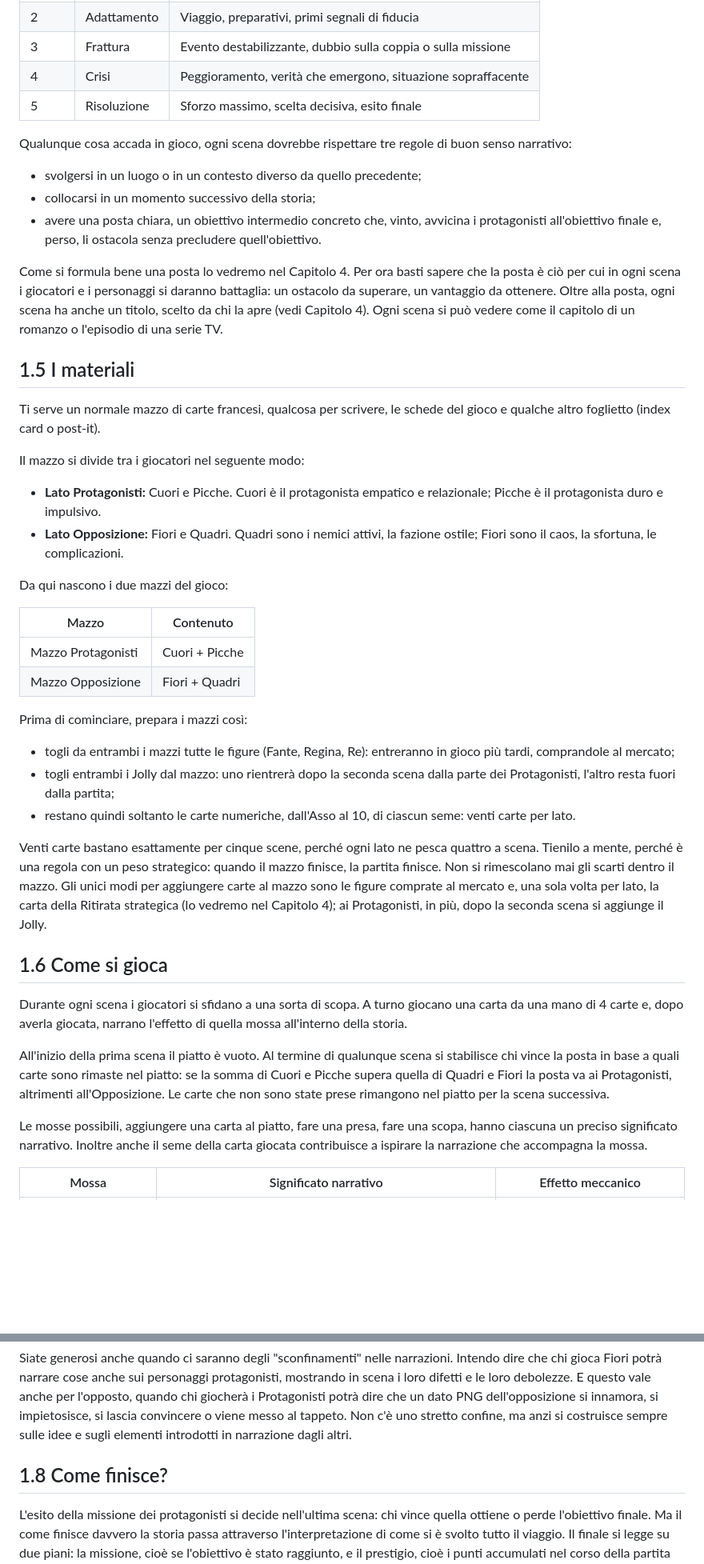
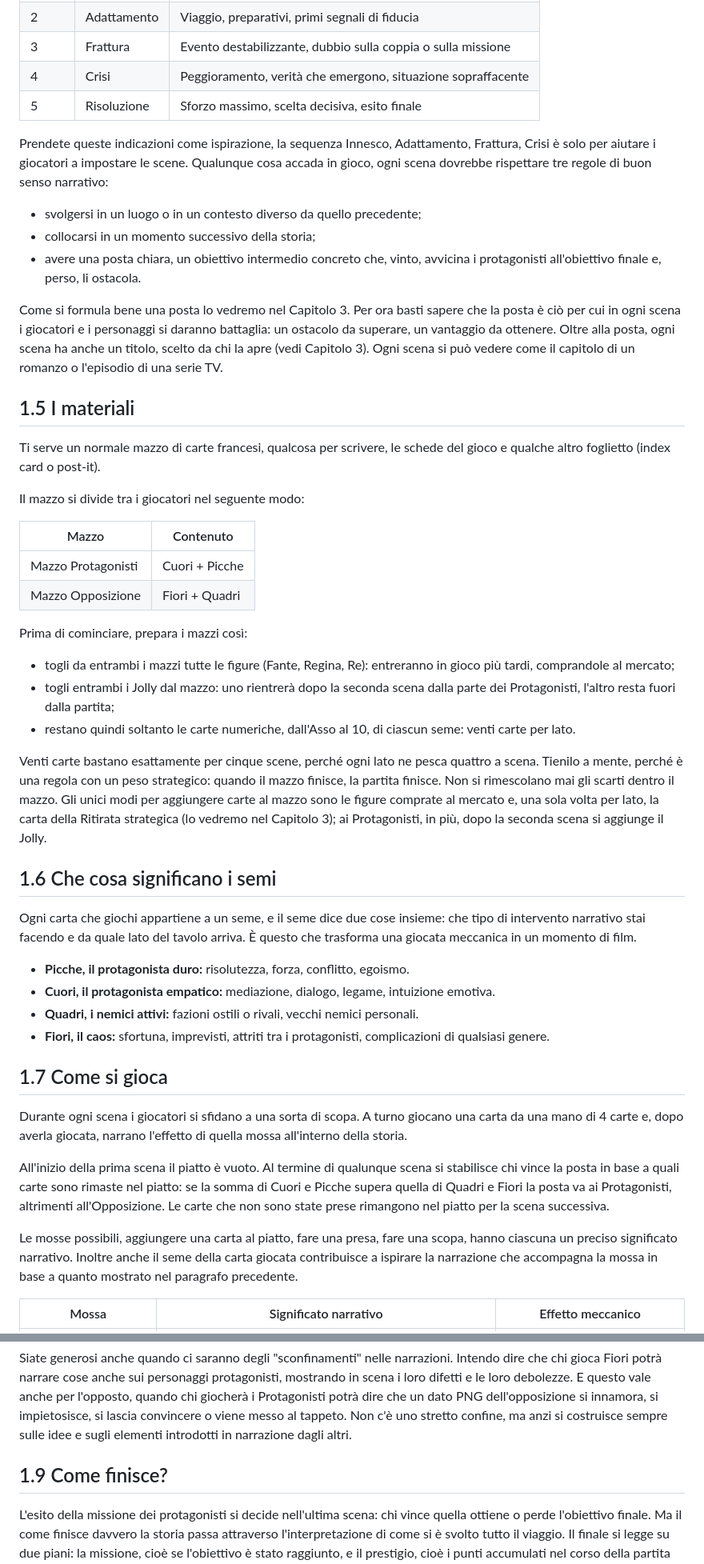
Before and after one commit to sporcari/frenemies-on-the-road, a Markdown page: docs/frenemies_manuale.md, 2 parts joined by grey strips. Shown at 80% size. Drawn GitHub-style; blank space fills up the shorter version.

```diff
--- a/docs/frenemies_manuale.md
+++ b/docs/frenemies_manuale.md
@@ -91,24 +89,20 @@ La partita dura cinque scene, e ogni scena è un round. Le cinque scene non sono
 
 <!-- DIAGRAMMA: cinque-scene -->
 
+Prendete queste indicazioni come ispirazione, la sequenza Innesco, Adattamento, Frattura, Crisi è solo per aiutare i giocatori a impostare le scene.
 Qualunque cosa accada in gioco, ogni scena dovrebbe rispettare tre regole di buon senso narrativo:
 
 - svolgersi in un luogo o in un contesto diverso da quello precedente;
 - collocarsi in un momento successivo della storia;
-- avere una posta chiara, un obiettivo intermedio concreto che, vinto, avvicina i protagonisti all'obiettivo finale e, perso, li ostacola senza precludere quell'obiettivo.
+- avere una posta chiara, un obiettivo intermedio concreto che, vinto, avvicina i protagonisti all'obiettivo finale e, perso, li ostacola.
 
-Come si formula bene una posta lo vedremo nel Capitolo 4. Per ora basti sapere che la posta è ciò per cui in ogni scena i giocatori e i personaggi si daranno battaglia: un ostacolo da superare, un vantaggio da ottenere. Oltre alla posta, ogni scena ha anche un titolo, scelto da chi la apre (vedi Capitolo 4). Ogni scena si può vedere come il capitolo di un romanzo o l'episodio di una serie TV.
+Come si formula bene una posta lo vedremo nel Capitolo 3. Per ora basti sapere che la posta è ciò per cui in ogni scena i giocatori e i personaggi si daranno battaglia: un ostacolo da superare, un vantaggio da ottenere. Oltre alla posta, ogni scena ha anche un titolo, scelto da chi la apre (vedi Capitolo 3). Ogni scena si può vedere come il capitolo di un romanzo o l'episodio di una serie TV.
 
 ## 1.5 I materiali
 
 Ti serve un normale mazzo di carte francesi, qualcosa per scrivere, le schede del gioco e qualche altro foglietto (index card o post-it).
 
 Il mazzo si divide tra i giocatori nel seguente modo:
-
-- **Lato Protagonisti:** Cuori e Picche. Cuori è il protagonista empatico e relazionale; Picche è il protagonista duro e impulsivo.
-- **Lato Opposizione:** Fiori e Quadri. Quadri sono i nemici attivi, la fazione ostile; Fiori sono il caos, la sfortuna, le complicazioni.
-
-Da qui nascono i due mazzi del gioco:
 
 | Mazzo | Contenuto |
 |---|---|
@@ -121,15 +115,25 @@ Prima di cominciare, prepara i mazzi così:
 - togli entrambi i Jolly dal mazzo: uno rientrerà dopo la seconda scena dalla parte dei Protagonisti, l'altro resta fuori dalla partita;
 - restano quindi soltanto le carte numeriche, dall'Asso al 10, di ciascun seme: venti carte per lato.
 
-Venti carte bastano esattamente per cinque scene, perché ogni lato ne pesca quattro a scena. Tienilo a mente, perché è una regola con un peso strategico: quando il mazzo finisce, la partita finisce. Non si rimescolano mai gli scarti dentro il mazzo. Gli unici modi per aggiungere carte al mazzo sono le figure comprate al mercato e, una sola volta per lato, la carta della Ritirata strategica (lo vedremo nel Capitolo 4); ai Protagonisti, in più, dopo la seconda scena si aggiunge il Jolly.
+Venti carte bastano esattamente per cinque scene, perché ogni lato ne pesca quattro a scena. Tienilo a mente, perché è una regola con un peso strategico: quando il mazzo finisce, la partita finisce. Non si rimescolano mai gli scarti dentro il mazzo. Gli unici modi per aggiungere carte al mazzo sono le figure comprate al mercato e, una sola volta per lato, la carta della Ritirata strategica (lo vedremo nel Capitolo 3); ai Protagonisti, in più, dopo la seconda scena si aggiunge il Jolly.
 
-## 1.6 Come si gioca
+## 1.6 Che cosa significano i semi
+
+Ogni carta che giochi appartiene a un seme, e il seme dice due cose insieme: che tipo di intervento narrativo stai facendo e da quale lato del tavolo arriva. È questo che trasforma una giocata meccanica in un momento di film.
+
+- **Picche, il protagonista duro:** risolutezza, forza, conflitto, egoismo.
+- **Cuori, il protagonista empatico:** mediazione, dialogo, legame, intuizione emotiva.
+- **Quadri, i nemici attivi:** fazioni ostili o rivali, vecchi nemici personali.
+- **Fiori, il caos:** sfortuna, imprevisti, attriti tra i protagonisti, complicazioni di qualsiasi genere.
+
+## 1.7 Come si gioca
 
 Durante ogni scena i giocatori si sfidano a una sorta di scopa. A turno giocano una carta da una mano di 4 carte e, dopo averla giocata, narrano l'effetto di quella mossa all'interno della storia.
 
 All'inizio della prima scena il piatto è vuoto. Al termine di qualunque scena si stabilisce chi vince la posta in base a quali carte sono rimaste nel piatto: se la somma di Cuori e Picche supera quella di Quadri e Fiori la posta va ai Protagonisti, altrimenti all'Opposizione. Le carte che non sono state prese rimangono nel piatto per la scena successiva.
 
-Le mosse possibili, aggiungere una carta al piatto, fare una presa, fare una scopa, hanno ciascuna un preciso significato narrativo. Inoltre anche il seme della carta giocata contribuisce a ispirare la narrazione che accompagna la mossa.
+Le mosse possibili, aggiungere una carta al piatto, fare una presa, fare una scopa, hanno ciascuna un preciso significato narrativo.
+Inoltre anche il seme della carta giocata contribuisce a ispirare la narrazione che accompagna la mossa in base a quanto mostrato nel paragrafo precedente.
 
 | Mossa | Significato narrativo | Effetto meccanico |
 |---|---|---|
@@ -151,7 +155,7 @@ Ma non bisogna mai perdere di vista l'aspetto collaborativo del gioco: si lavora
 
 Siate generosi anche quando ci saranno degli "sconfinamenti" nelle narrazioni. Intendo dire che chi gioca Fiori potrà narrare cose anche sui personaggi protagonisti, mostrando in scena i loro difetti e le loro debolezze. E questo vale anche per l'opposto, quando chi giocherà i Protagonisti potrà dire che un dato PNG dell'opposizione si innamora, si impietosisce, si lascia convincere o viene messo al tappeto. Non c'è uno stretto confine, ma anzi si costruisce sempre sulle idee e sugli elementi introdotti in narrazione dagli altri.
 
-## 1.8 Come finisce?
+## 1.9 Come finisce?
 
 L'esito della missione dei protagonisti si decide nell'ultima scena: chi vince quella ottiene o perde l'obiettivo finale. Ma il come finisce davvero la storia passa attraverso l'interpretazione di come si è svolto tutto il viaggio. Il finale si legge su due piani: la missione, cioè se l'obiettivo è stato raggiunto, e il prestigio, cioè i punti accumulati nel corso della partita con prese e scope, che dicono quanto i protagonisti sono cresciuti e si sono fatti un nome. Dall'incrocio di questi due piani nasce l'esito finale.
 
```
Also changed, not shown: other parts of docs/frenemies_manuale.md (+55 -87 lines), docs/frenemies_decisioni.md (+1 -0 lines).
